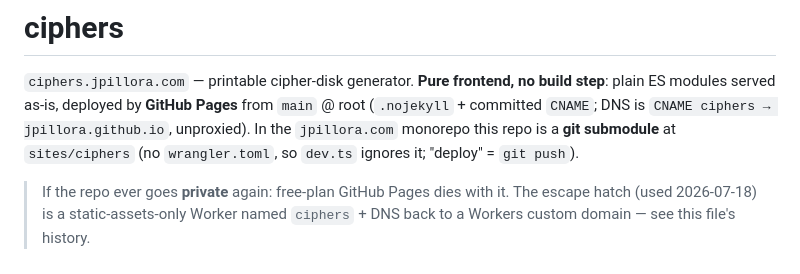
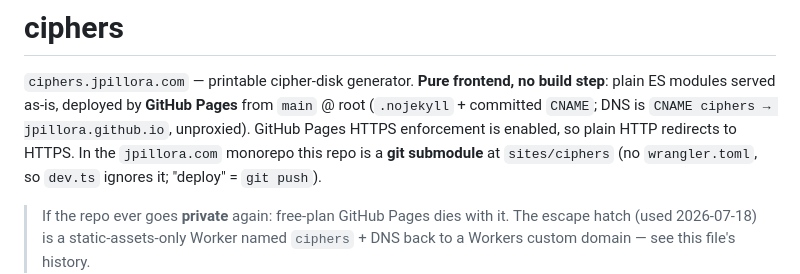
Before and after one commit to jpillora/ciphers, a Markdown page: AGENTS.md, the part around the change. GitHub-like rendering.

Commit message:
docs(ciphers): document HTTPS enforcement
- record the existing GitHub Pages HTTP-to-HTTPS redirect

Co-Authored-By: Codex GPT-5.2 <noreply@openai.com>

```diff
--- a/AGENTS.md
+++ b/AGENTS.md
@@ -3,7 +3,8 @@
 `ciphers.jpillora.com` — printable cipher-disk generator. **Pure frontend, no
 build step**: plain ES modules served as-is, deployed by **GitHub Pages** from
 `main` @ root (`.nojekyll` + committed `CNAME`; DNS is `CNAME ciphers →
-jpillora.github.io`, unproxied). In the `jpillora.com` monorepo this repo is a
+jpillora.github.io`, unproxied). GitHub Pages HTTPS enforcement is enabled, so
+plain HTTP redirects to HTTPS. In the `jpillora.com` monorepo this repo is a
 **git submodule** at `sites/ciphers` (no `wrangler.toml`, so `dev.ts` ignores
 it; "deploy" = `git push`).
 
```
